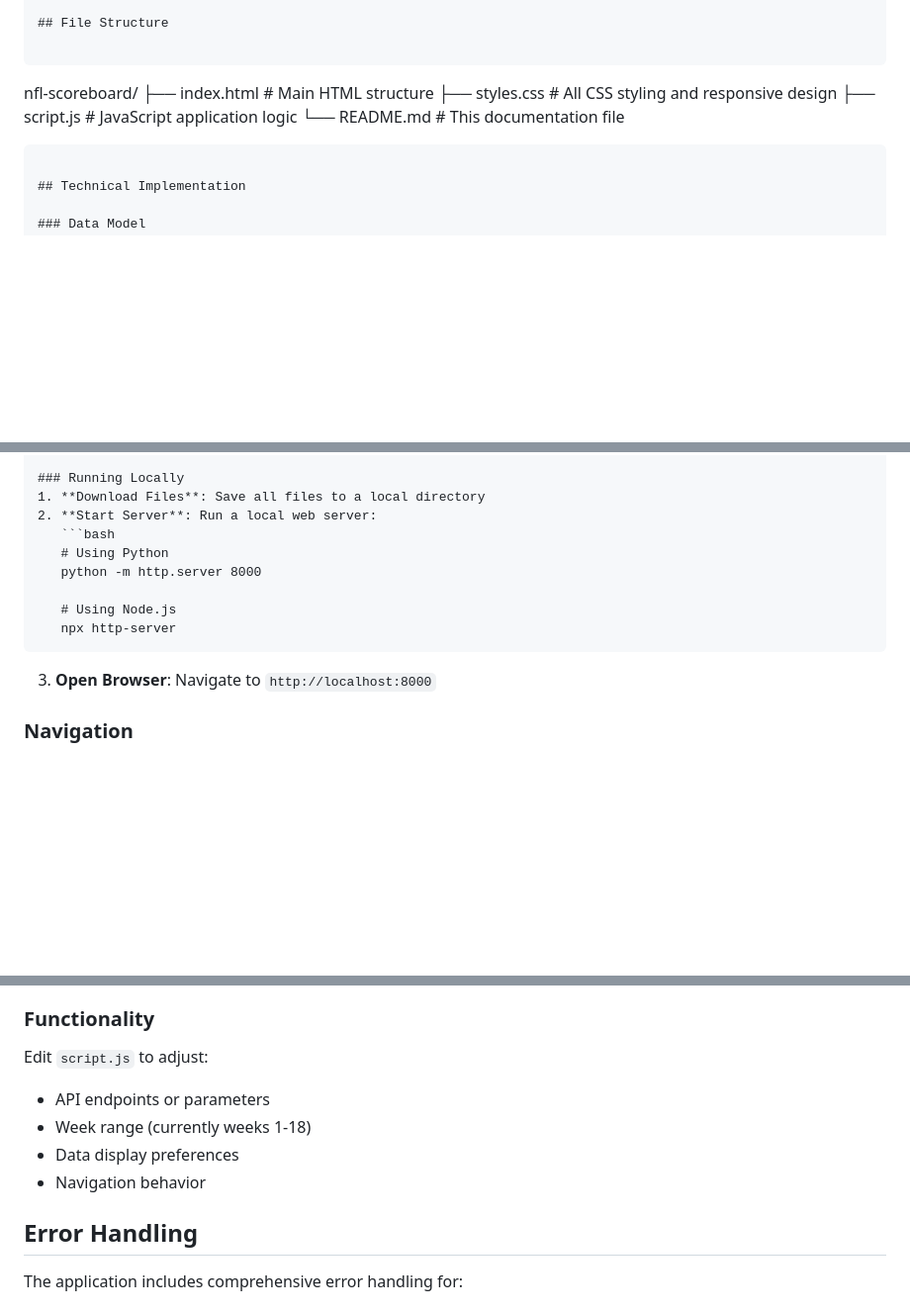
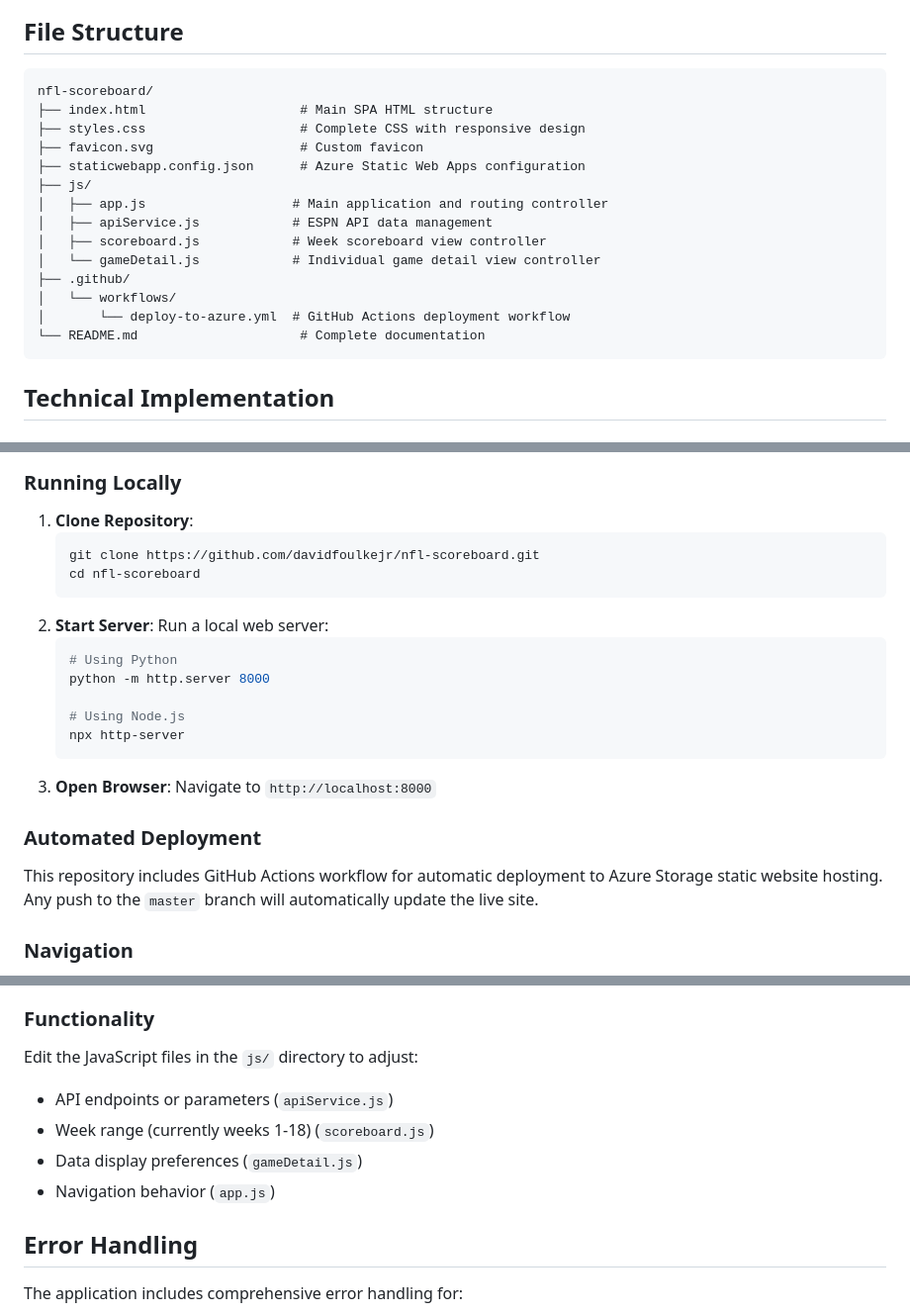
Before and after one commit to davidfoulkejr/nfl-scoreboard, a Markdown page: README.md, 3 parts joined by grey strips. Shown: that part at 99% size. Rendered like a GitHub page; blank space fills up the shorter version.

Commit message:
fixed and updated README

````diff
--- a/README.md
+++ b/README.md
@@ -63,10 +50,19 @@ nfl-scoreboard/
 
 ```
 nfl-scoreboard/
-├── index.html          # Main HTML structure
-├── styles.css          # All CSS styling and responsive design
-├── script.js           # JavaScript application logic
-└── README.md           # This documentation file
+├── index.html                    # Main SPA HTML structure
+├── styles.css                    # Complete CSS with responsive design
+├── favicon.svg                   # Custom favicon
+├── staticwebapp.config.json      # Azure Static Web Apps configuration
+├── js/
+│   ├── app.js                   # Main application and routing controller
+│   ├── apiService.js            # ESPN API data management
+│   ├── scoreboard.js            # Week scoreboard view controller
+│   └── gameDetail.js            # Individual game detail view controller
+├── .github/
+│   └── workflows/
+│       └── deploy-to-azure.yml  # GitHub Actions deployment workflow
+└── README.md                     # Complete documentation
 ```
 
 ## Technical Implementation
@@ -120,7 +116,11 @@ Handles individual game detail display:
 ## Usage Instructions
 
 ### Running Locally
-1. **Download Files**: Save all files to a local directory
+1. **Clone Repository**:
+   ```bash
+   git clone https://github.com/davidfoulkejr/nfl-scoreboard.git
+   cd nfl-scoreboard
+   ```
 2. **Start Server**: Run a local web server:
    ```bash
    # Using Python
@@ -130,6 +130,9 @@ Handles individual game detail display:
    npx http-server
    ```
 3. **Open Browser**: Navigate to `http://localhost:8000`
+
+### Automated Deployment
+This repository includes GitHub Actions workflow for automatic deployment to Azure Storage static website hosting. Any push to the `master` branch will automatically update the live site.
 
 ### Navigation
 - **Week Selection**: Use Previous/Next buttons or dropdown menu
@@ -157,11 +160,11 @@ Modify `styles.css` to customize:
 - Mobile responsive breakpoints
 
 ### Functionality
-Edit `script.js` to adjust:
-- API endpoints or parameters
-- Week range (currently weeks 1-18)
-- Data display preferences
-- Navigation behavior
+Edit the JavaScript files in the `js/` directory to adjust:
+- API endpoints or parameters (`apiService.js`)
+- Week range (currently weeks 1-18) (`scoreboard.js`)
+- Data display preferences (`gameDetail.js`)
+- Navigation behavior (`app.js`)
 
 ## Error Handling
 The application includes comprehensive error handling for:
````
Also changed, not shown: other parts of README.md (+1 -14 lines).
